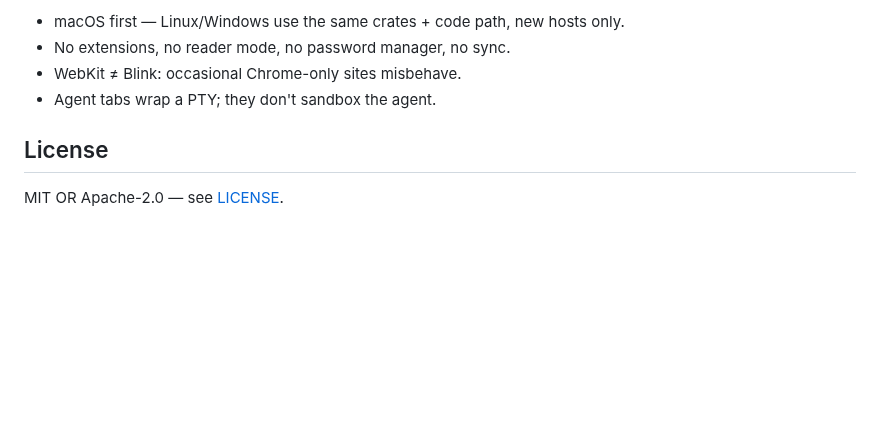
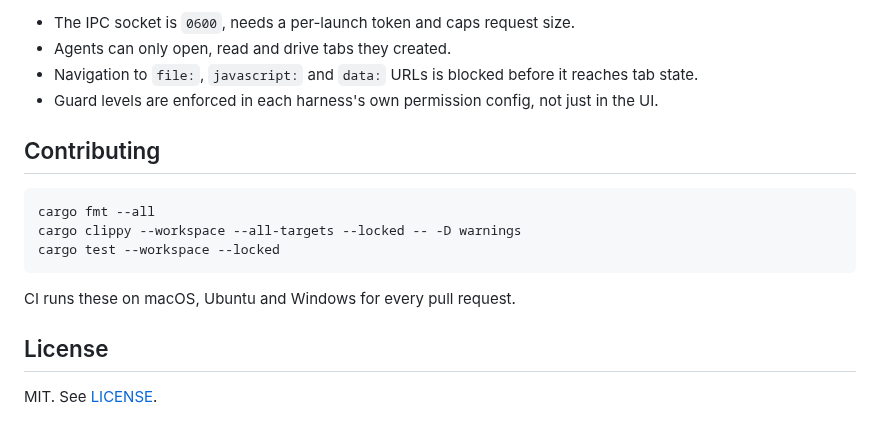
Before and after one commit to PupppyLoverr/Hi-Fi, a Markdown page: README.md, the part around one of its changes. GitHub-like rendering; blank space fills up the shorter version.

````diff
--- a/README.md
+++ b/README.md
@@ -144,9 +115,19 @@ hifi browser screenshot <id>      # PNG → path printed
 
-- macOS first — Linux/Windows use the same crates + code path, new hosts only.
-- No extensions, no reader mode, no password manager, no sync.
-- WebKit ≠ Blink: occasional Chrome-only sites misbehave.
-- Agent tabs wrap a PTY; they don't sandbox the agent.
+- The IPC socket is `0600`, needs a per-launch token and caps request size.
+- Agents can only open, read and drive tabs they created.
+- Navigation to `file:`, `javascript:` and `data:` URLs is blocked before it reaches tab state.
+- Guard levels are enforced in each harness's own permission config, not just in the UI.
+
+## Contributing
+
+```sh
+cargo fmt --all
+cargo clippy --workspace --all-targets --locked -- -D warnings
+cargo test --workspace --locked
+```
+
+CI runs these on macOS, Ubuntu and Windows for every pull request.
 
 ## License
 
-MIT OR Apache-2.0 — see [LICENSE](LICENSE).
+MIT. See [LICENSE](LICENSE).
````
Also changed, not shown: other parts of README.md (+78 -107 lines), docs/GITHUB.md (added, +22 -0 lines), docs/PLANS.md (added, +68 -0 lines), site/assets/app.jpg (added), site/assets/icon.png (added), 1 other file.
